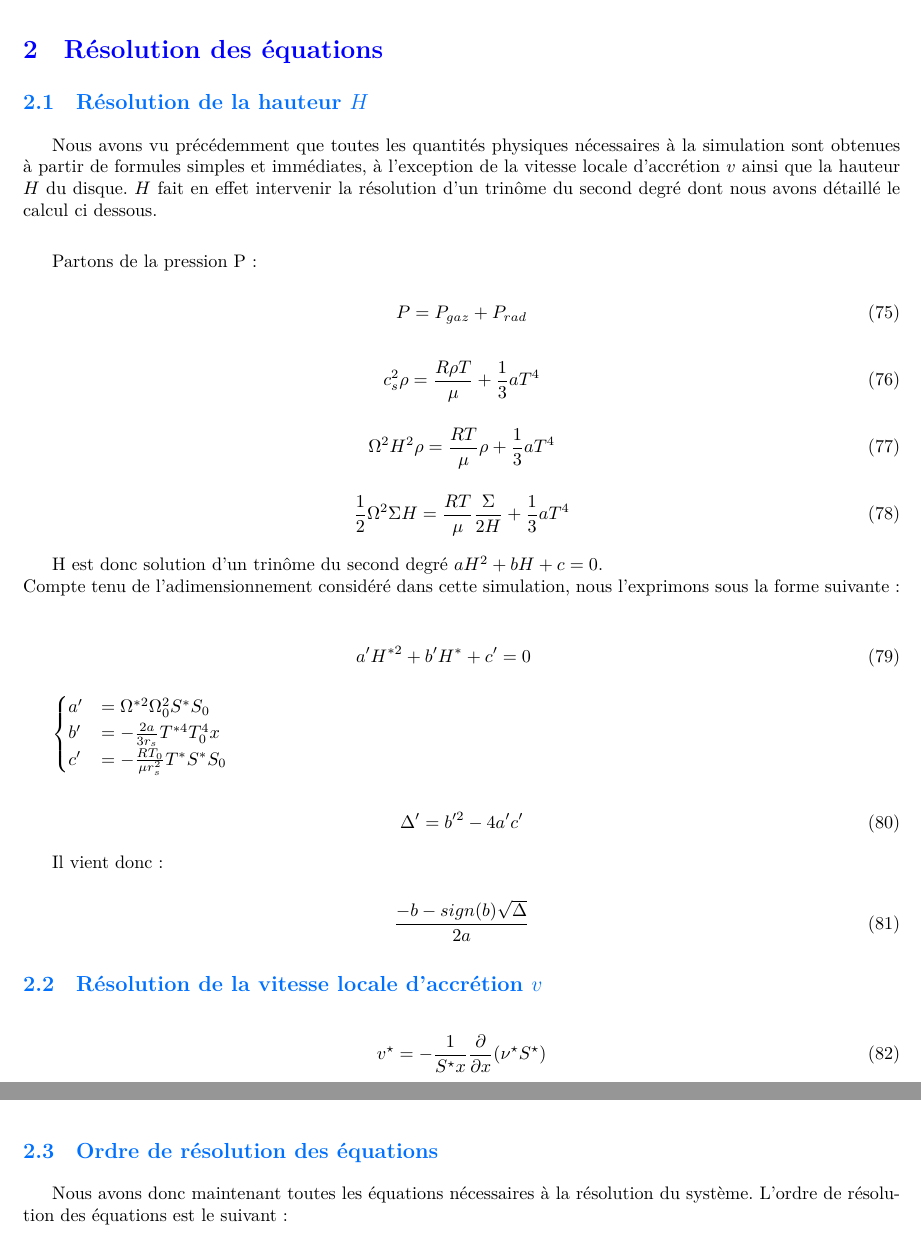
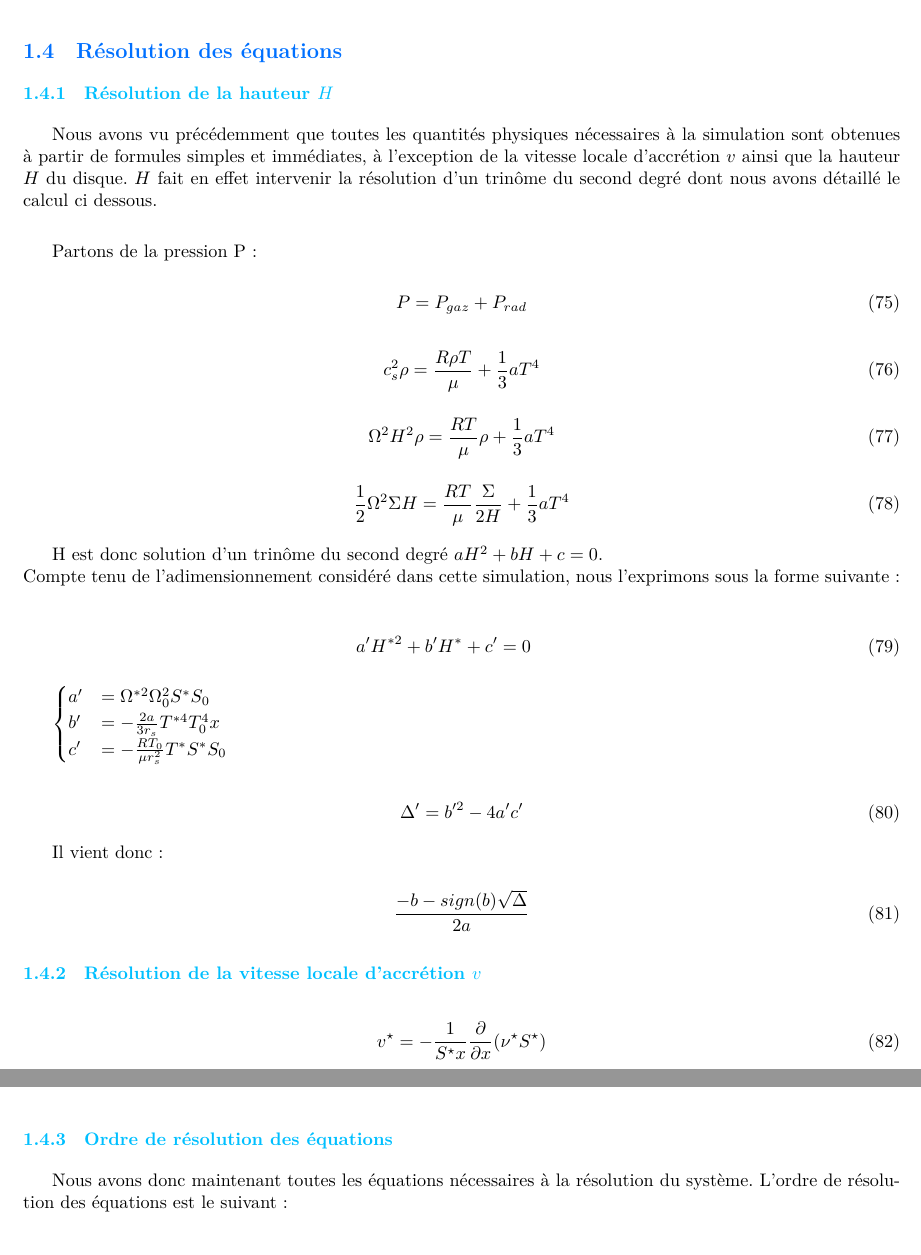
Before and after one commit to M2-AAIS/BAD-Report, a LaTeX document (rapport.tex, which reads resolution_equation.tex): two parts of pages 14 and 15 of 33, joined at a grey line, cut so that both start at the same text. Compiled offline with XeLaTeX; a missing font is replaced by an installed copy or a similar font.

Commit message:
resol eq in subsection

```diff
--- a/resolution_equation.tex
+++ b/resolution_equation.tex
@@ -1,6 +1,6 @@
-\section{Résolution des équations}
+\subsection{Résolution des équations}
 
-\subsection{Résolution de la hauteur $H$ \label{sec::res_H}}
+\subsubsection{Résolution de la hauteur $H$ \label{sec::res_H}}
 Nous avons vu précédemment que toutes les quantités physiques nécessaires à la simulation sont obtenues à partir de formules simples et immédiates, à l'exception de la vitesse locale d'accrétion $v$ ainsi que la hauteur $H$ du disque.  $H$ fait en effet intervenir la résolution d'un trinôme du second degré dont nous avons détaillé le calcul ci dessous. \\
 
 Partons de la pression P :
@@ -49,7 +49,7 @@ Il vient donc :
 	\frac{-b -sign(b) \sqrt{\Delta}}{2a}
 \end{equation}
 
-\subsection{Résolution de la vitesse locale d'accrétion $v$}
+\subsubsection{Résolution de la vitesse locale d'accrétion $v$}
 \begin{equation}
     v^\star = - \frac{1}{S^\star x} \frac{\partial}{\partial x} \left(\nu^\star S^\star\right)
 \end{equation}
@@ -63,7 +63,7 @@ Nous avons privilégié pour cette équation le calcul d'une moyenne des dériv
 
 avec comme conditions au bord intérieur : $(\nu^{*}S^{*})_{0} = 0$ et au bord extérieur : $v^\star_{max}   = - \dot{M^{*}}_{max} / (S^{*}x^{*})_{max}$
 
-\subsection{Ordre de résolution des équations}
+\subsubsection{Ordre de résolution des équations}
 
 Nous avons donc maintenant toutes les équations  nécessaires à la résolution du système. L'ordre de résolution des équations est le suivant :  \\
 
```
